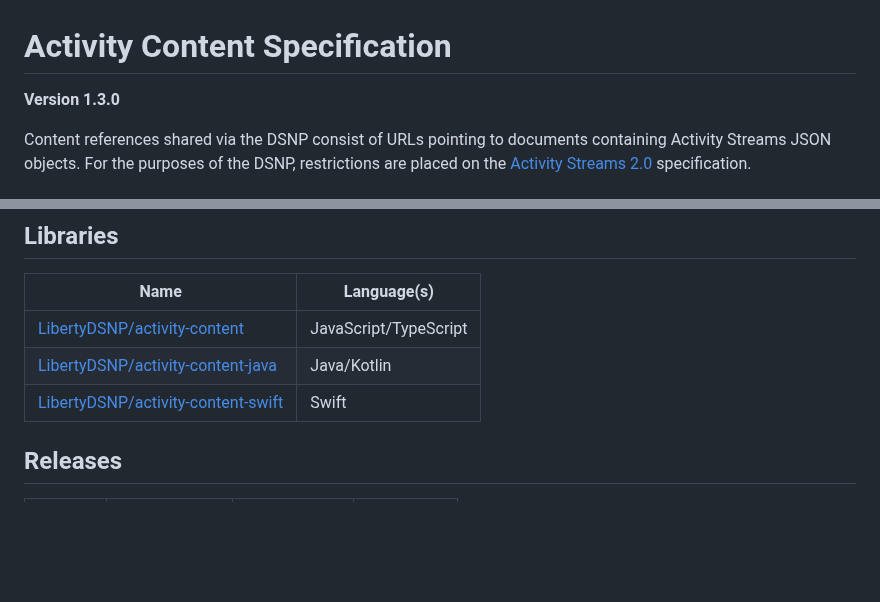
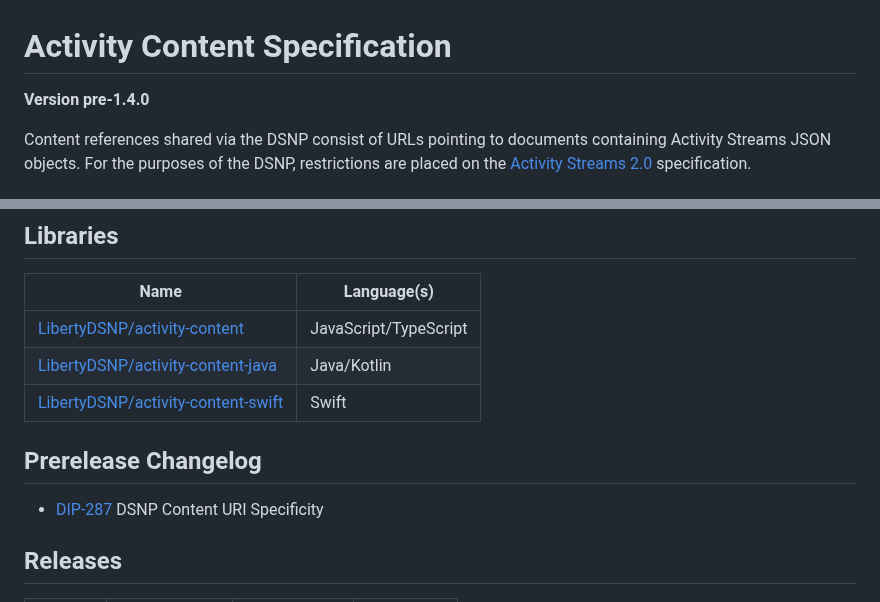
Before and after one commit to LibertyDSNP/spec, a Markdown page: pages/ActivityContent/Overview.md, 2 parts joined by grey strips. GitHub-like rendering; blank space fills up the shorter version.

```diff
--- a/pages/ActivityContent/Overview.md
+++ b/pages/ActivityContent/Overview.md
@@ -1,5 +1,5 @@
 # Activity Content Specification
-__Version 1.3.0__
+__Version pre-1.4.0__
 
 Content references shared via the DSNP consist of URLs pointing to documents containing Activity Streams JSON objects.
 For the purposes of the DSNP, restrictions are placed on the [Activity Streams 2.0](https://www.w3.org/TR/activitystreams-core/) specification.
@@ -45,11 +45,11 @@ URLs in DSNP-compatible Activity Content MUST use one of the following URL schem
 | [LibertyDSNP/activity-content-java](https://github.com/LibertyDSNP/activity-content-java) | Java/Kotlin |
 | [LibertyDSNP/activity-content-swift](https://github.com/LibertyDSNP/activity-content-swift) | Swift |
 
-<!--- Uncomment for pre-release changes and prefix the version with `pre-[next version]`
+<!--- Uncomment for pre-release changes and prefix the version with `pre-[next version]` --->
 ## Prerelease Changelog
 
-- [DIP-xxx](https://github.com/LibertyDSNP/spec/issues/xxx) Name of Feature
---->
+- [DIP-287](https://github.com/LibertyDSNP/spec/issues/287) DSNP Content URI Specificity
+
 
 ## Releases
 
```
Also changed, not shown: pages/DSNP/Overview.md (+3 -4 lines), 1 other file.
